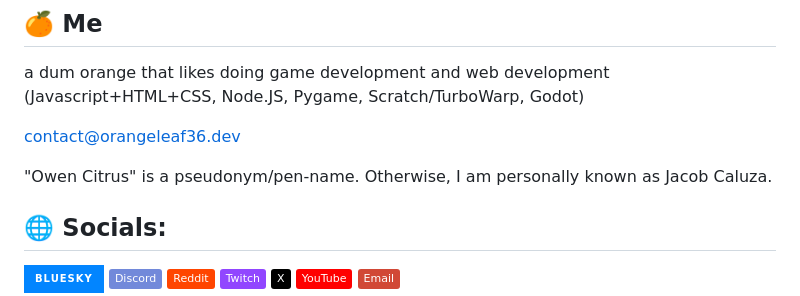
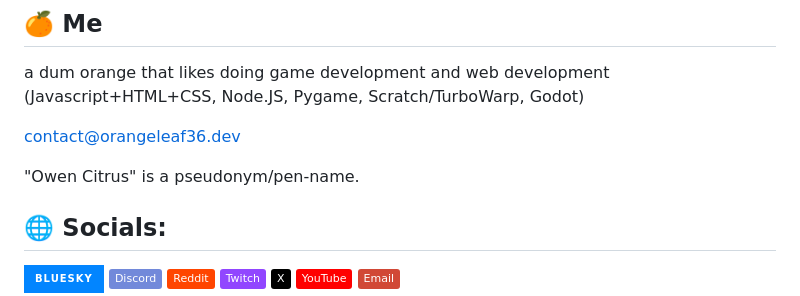
Before and after one commit to OrangeLeafDev/OrangeLeafDev, a Markdown page: README.md, the part around the change. Drawn GitHub-style; badges without logos.

Commit message:
Remove personal name from README

```diff
--- a/README.md
+++ b/README.md
@@ -3,7 +3,7 @@ a dum orange that likes doing game development and web development (Javascript+H
 
 contact@orangeleaf36.dev
 
-"Owen Citrus" is a pseudonym/pen-name. Otherwise, I am personally known as Jacob Caluza.
+"Owen Citrus" is a pseudonym/pen-name.
 
 ## 🌐 Socials:
 [![Bluesky](https://img.shields.io/badge/bluesky-0285FF?style=for-the-badge&logo=bluesky&logoColor=%23FFFFFF)](https://bsky.app/profile/orangeleaf36) [![Discord](https://img.shields.io/badge/Discord-%237289DA.svg?logo=discord&logoColor=white)](https://discord.gg/H9q8Q9jE9p) [![Reddit](https://img.shields.io/badge/Reddit-%23FF4500.svg?logo=Reddit&logoColor=white)](https://reddit.com/user/r/OrangeLeaf36) [![Twitch](https://img.shields.io/badge/Twitch-%239146FF.svg?logo=Twitch&logoColor=white)](https://twitch.tv/notorangeleaf36) [![X](https://img.shields.io/badge/X-black.svg?logo=X&logoColor=white)](https://x.com/@orangeleaf36) [![YouTube](https://img.shields.io/badge/YouTube-%23FF0000.svg?logo=YouTube&logoColor=white)](https://youtube.com/@@orangeleaf36) [![email](https://img.shields.io/badge/Email-D14836?logo=gmail&logoColor=white)](mailto:contact@orangeleaf36.dev)
```
